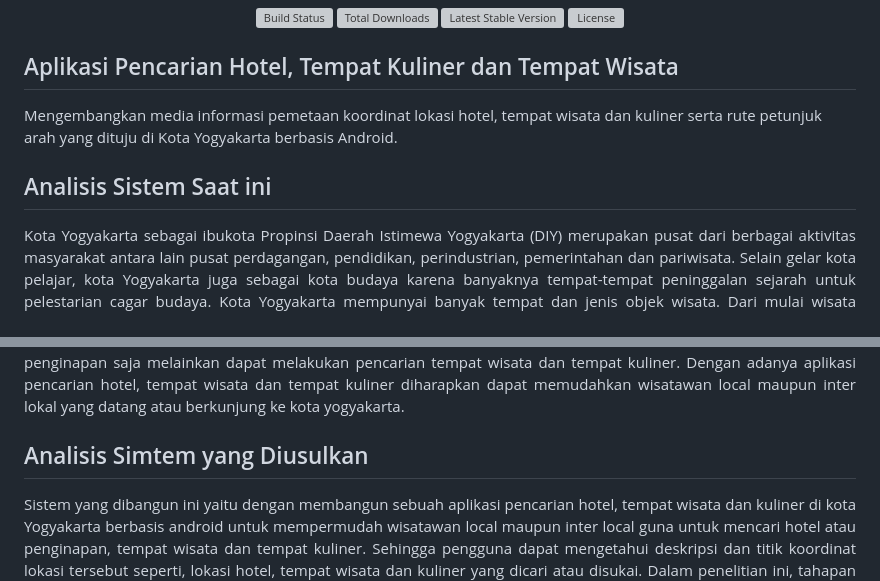
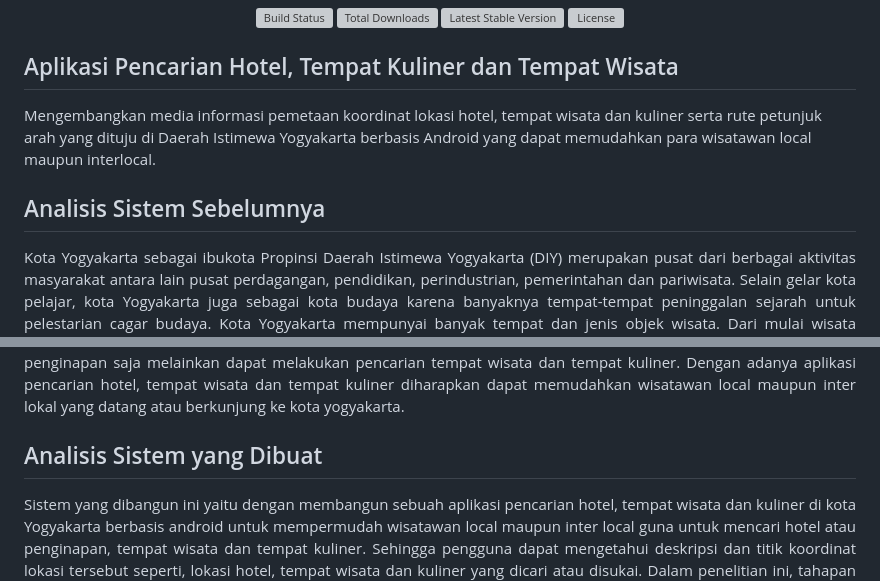
Before and after one commit to msyarifhid/Aplikasi-Pencarian-Hotel-Tempat-Wisata-dan-Tempat-Kuliner, a Markdown page: README.md, 2 parts joined by grey strips. GitHub-like rendering; grey boxes are pictures that could not be loaded.

```diff
--- a/README.md
+++ b/README.md
@@ -15,10 +15,10 @@
 
 ## Aplikasi Pencarian Hotel, Tempat Kuliner dan Tempat Wisata
 
-Mengembangkan media informasi pemetaan koordinat lokasi hotel, tempat wisata dan kuliner serta rute petunjuk arah yang dituju di Kota Yogyakarta berbasis Android.
+Mengembangkan media informasi pemetaan koordinat lokasi hotel, tempat wisata dan kuliner serta rute petunjuk arah yang dituju di Daerah Istimewa Yogyakarta berbasis Android yang dapat memudahkan para wisatawan local maupun interlocal.
 
 
-## Analisis Sistem Saat ini
+## Analisis Sistem Sebelumnya
 
 <p align="justify">Kota Yogyakarta sebagai ibukota Propinsi Daerah Istimewa Yogyakarta (DIY) merupakan pusat dari berbagai aktivitas masyarakat antara lain pusat perdagangan, pendidikan, perindustrian, pemerintahan dan pariwisata. Selain gelar kota pelajar, kota Yogyakarta juga sebagai kota budaya karena banyaknya tempat-tempat peninggalan sejarah untuk pelestarian cagar budaya. Kota Yogyakarta mempunyai banyak tempat dan jenis objek wisata. Dari mulai wisata budaya, seperti keraton, bangunan candi, benteng, serta bangunan-bangunan kuno bersejarah, sampai wisata alam seperti objek wisata Kaliurang, pantai Parangtritis dan objek objek wisata yang lain.</p>
 
@@ -30,7 +30,7 @@ Mengembangkan media informasi pemetaan koordinat lokasi hotel, tempat wisata dan
 
 <p align="justify">Pada gambaran diatas, dapat disimpulkan bahwa sistem saat ini memerlukan adanya sistem yang dapat memudahkan wisatawan local maupun inter local untuk memudahkan pencarian hotel atau penginapan sebagai media untuk bermalam/ menginap di kota yogyakarta. Sistem yang akan dibuat juga tidak hanya untuk pencarian hotel atau penginapan saja melainkan dapat melakukan pencarian tempat wisata dan tempat kuliner. Dengan adanya aplikasi pencarian hotel, tempat wisata dan tempat kuliner diharapkan dapat memudahkan wisatawan local maupun inter lokal yang datang atau berkunjung ke kota yogyakarta.</p>
 
-## Analisis Simtem yang Diusulkan
+## Analisis Sistem yang Dibuat
 
 <p align="justify">Sistem yang dibangun ini yaitu dengan membangun sebuah aplikasi pencarian hotel, tempat wisata dan kuliner di kota Yogyakarta berbasis android untuk mempermudah wisatawan local maupun inter local guna untuk mencari hotel atau penginapan, tempat wisata dan tempat kuliner. Sehingga pengguna dapat mengetahui deskripsi dan titik koordinat lokasi tersebut seperti, lokasi hotel, tempat wisata dan kuliner yang dicari atau disukai. Dalam penelitian ini, tahapan yang digunakan adalah sebagai berikut:</p>
 
```
